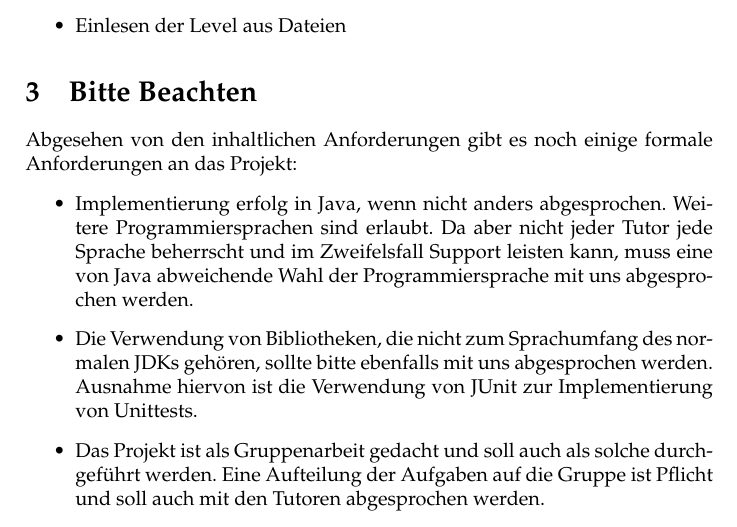
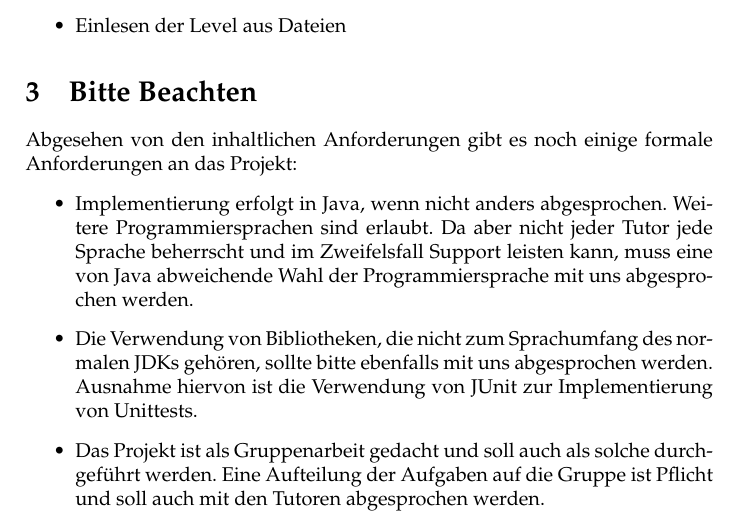
Before and after one commit to propra12-orga/propra12-aufgabe, a LaTeX document (aufgabe/main.tex): part of page 2 of 2, cut so that both start at the same text. Compiled offline with pdfLaTeX.

Commit message:
und noch ein Typo

```diff
--- a/aufgabe/main.tex
+++ b/aufgabe/main.tex
@@ -62,7 +62,7 @@ Anregungen für weitere Leistungen wären beispielsweise:
 Abgesehen von den inhaltlichen Anforderungen gibt es noch einige formale Anforderungen an das
 Projekt:
 \begin{itemize}
-  \item Implementierung erfolg in Java, wenn nicht anders abgesprochen. Weitere Programmiersprachen sind erlaubt. Da aber nicht jeder Tutor jede Sprache beherrscht und im Zweifelsfall Support leisten kann, muss eine von Java abweichende Wahl der Programmiersprache mit uns abgesprochen werden.
+  \item Implementierung erfolgt in Java, wenn nicht anders abgesprochen. Weitere Programmiersprachen sind erlaubt. Da aber nicht jeder Tutor jede Sprache beherrscht und im Zweifelsfall Support leisten kann, muss eine von Java abweichende Wahl der Programmiersprache mit uns abgesprochen werden.
   \item Die Verwendung von Bibliotheken, die nicht zum Sprachumfang des normalen JDKs gehören, sollte bitte ebenfalls mit uns abgesprochen werden. Ausnahme hiervon ist die Verwendung von JUnit zur Implementierung von Unittests.
   \item Das Projekt ist als Gruppenarbeit gedacht und soll auch als solche durchgeführt werden. Eine Aufteilung der Aufgaben auf die Gruppe ist Pflicht und soll auch mit den Tutoren abgesprochen werden.
 \end{itemize}
```
